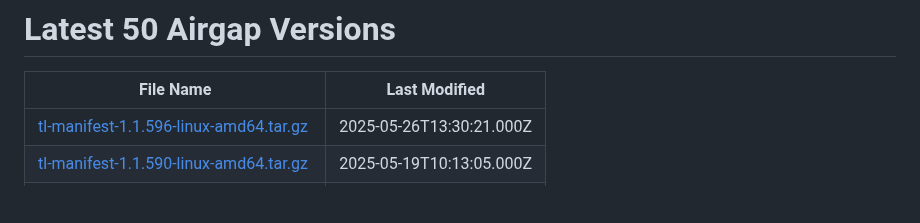
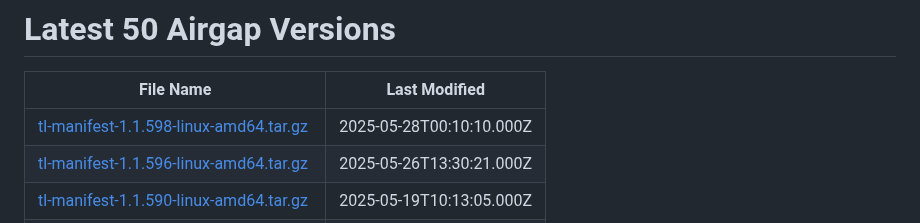
Before and after one commit to tensorleap/helm-charts, a Markdown page: latest_airgap_versions.md, the part around the change. GitHub-like rendering; blank space fills up the shorter version.

Commit message:
Update airgap versions

```diff
--- a/latest_airgap_versions.md
+++ b/latest_airgap_versions.md
@@ -2,6 +2,7 @@
 
 | File Name | Last Modified |
 |-----------|---------------|
+| [tl-manifest-1.1.598-linux-amd64.tar.gz](https://tensorleap-assets.s3.amazonaws.com/airgap-versions/tl-manifest-1.1.598-linux-amd64.tar.gz) | 2025-05-28T00:10:10.000Z |
 | [tl-manifest-1.1.596-linux-amd64.tar.gz](https://tensorleap-assets.s3.amazonaws.com/airgap-versions/tl-manifest-1.1.596-linux-amd64.tar.gz) | 2025-05-26T13:30:21.000Z |
 | [tl-manifest-1.1.590-linux-amd64.tar.gz](https://tensorleap-assets.s3.amazonaws.com/airgap-versions/tl-manifest-1.1.590-linux-amd64.tar.gz) | 2025-05-19T10:13:05.000Z |
 | [tl-manifest-1.1.589-linux-amd64.tar.gz](https://tensorleap-assets.s3.amazonaws.com/airgap-versions/tl-manifest-1.1.589-linux-amd64.tar.gz) | 2025-05-19T08:15:41.000Z |
```
